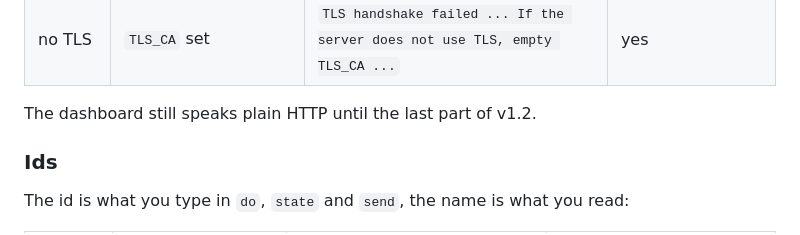
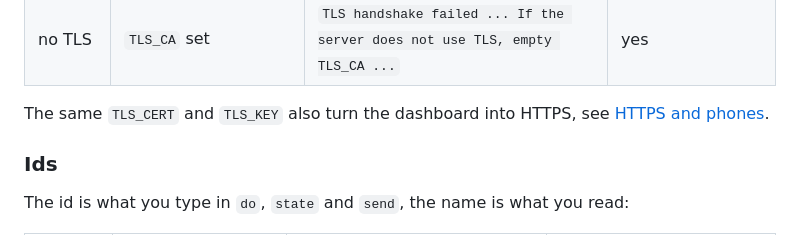
Before and after one commit to Fxdvs/pyhome, a Markdown page: README.md, the part around one of its changes. GitHub-like rendering.

```diff
--- a/README.md
+++ b/README.md
@@ -194,7 +194,8 @@ When the two sides disagree, the client says what to fix:
 | TLS | no `TLS_CA` | `... If it uses TLS, set TLS_CA in ...` | yes |
 | no TLS | `TLS_CA` set | `TLS handshake failed ... If the server does not use TLS, empty TLS_CA ...` | yes |
 
-The dashboard still speaks plain HTTP until the last part of v1.2.
+The same `TLS_CERT` and `TLS_KEY` also turn the dashboard into HTTPS, see
+[HTTPS and phones](#https-and-phones).
 
 ### Ids
 
```
Also changed, not shown: other parts of README.md (+48 -4 lines), docs/v1.2-spec.md (+2 -1 lines).
